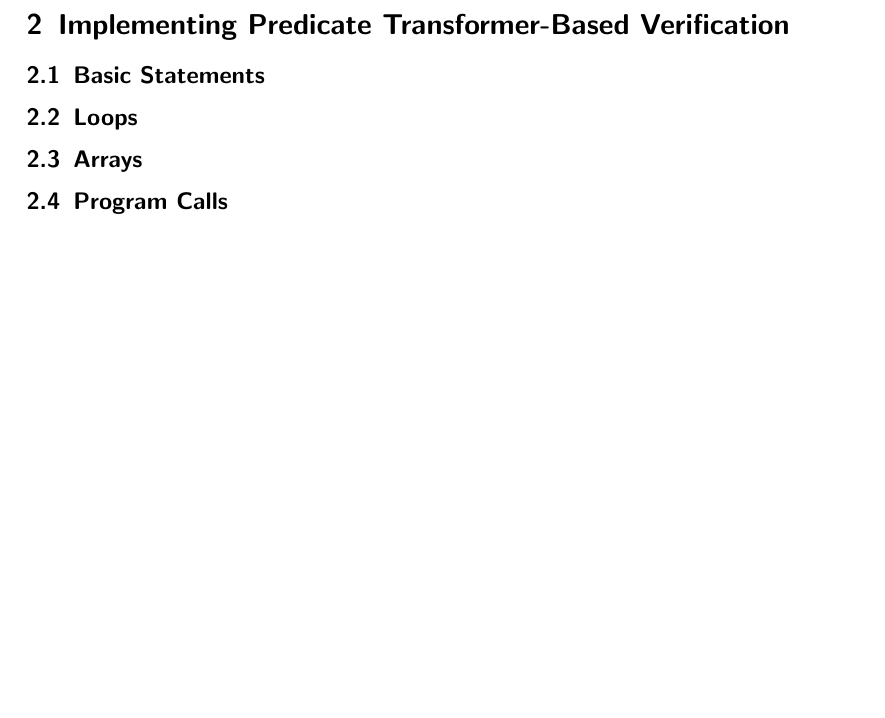
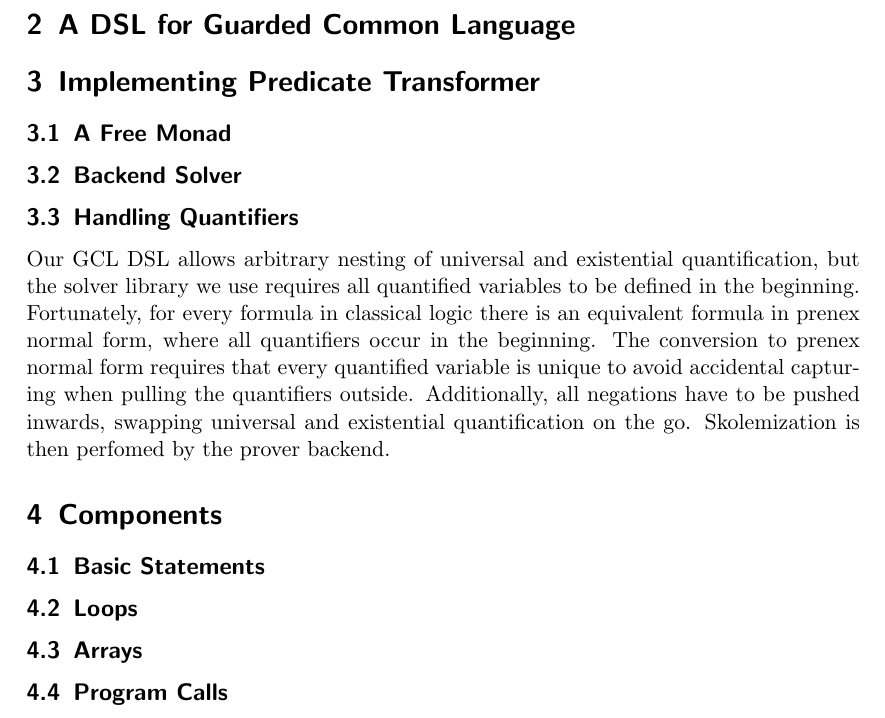
Before and after one commit to fatho/program-verification-engine, a LaTeX document (doc/report.tex): part of page 2 of 3, cut at the place of the change, the shorter picture padded with empty space. Compiled offline with pdfLaTeX.

Commit message:
some more stuff for the report

```diff
--- a/doc/report.tex
+++ b/doc/report.tex
@@ -65,7 +65,28 @@ the precondition required for a program to satisfy its post-condition.
 Upon that technique we built our verification engine that we describe in the
 following sections.
 
-\section{Implementing Predicate Transformer-Based Verification}
+\section{A DSL for Guarded Common Language}
+
+\section{Implementing Predicate Transformer}
+
+\subsection{A Free Monad}
+
+\subsection{Backend Solver}
+
+\subsection{Handling Quantifiers}
+
+Our GCL DSL allows arbitrary nesting of universal and existential quantification,
+but the solver library we use requires all quantified variables to be defined in
+the beginning.
+Fortunately, for every formula in classical logic there is an equivalent formula
+in prenex normal form, where all quantifiers occur in the beginning.
+The conversion to prenex normal form requires that every quantified variable is
+unique to avoid accidental capturing when pulling the quantifiers outside.
+Additionally, all negations have to be pushed inwards, swapping universal and
+existential quantification on the go.
+Skolemization is then perfomed by the prover backend.
+
+\section{Components}
 
 \subsection{Basic Statements}
 \subsection{Loops}
```
